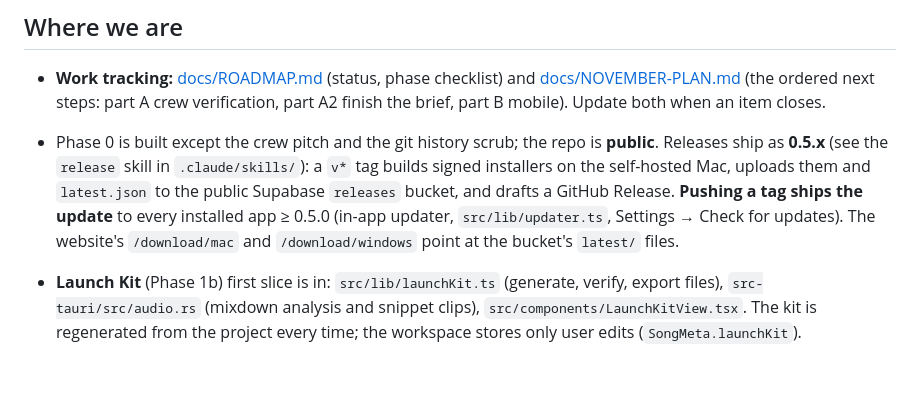
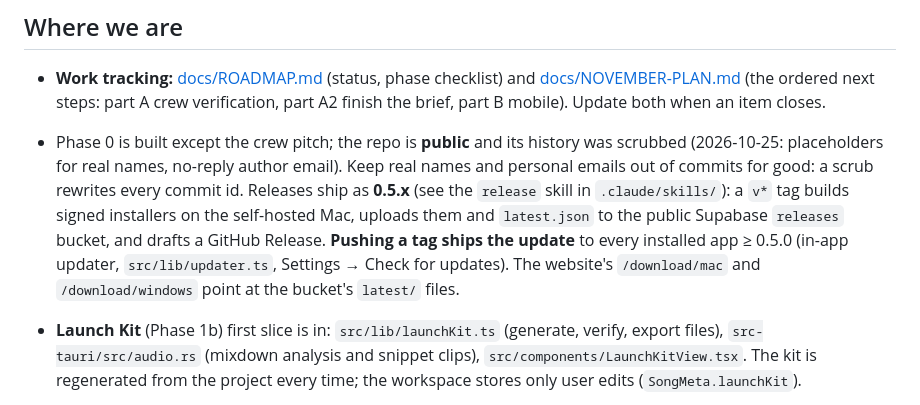
Before and after one commit to Haxxxxxx/fl-studio-manager, a Markdown page: CLAUDE.md, the part around the change. GitHub-like rendering; blank space fills up the shorter version.

Commit message:
docs: git history scrub done (Phase 0) (#140)
Claude-Session: https://claude.ai/code/session_01NPG6poNz3QNKa1H9ZrgPoZ

Co-authored-by: Claude Opus 5.5 <noreply@anthropic.com>

```diff
--- a/CLAUDE.md
+++ b/CLAUDE.md
@@ -6,7 +6,7 @@ Desktop app (Tauri 2 + Rust backend, React 19 + TS + Zustand + Tailwind frontend
 
 ## Where we are
 - **Work tracking:** [docs/ROADMAP.md](docs/ROADMAP.md) (status, phase checklist) and [docs/NOVEMBER-PLAN.md](docs/NOVEMBER-PLAN.md) (the ordered next steps: part A crew verification, part A2 finish the brief, part B mobile). Update both when an item closes.
-- Phase 0 is built except the crew pitch and the git history scrub; the repo is **public**. Releases ship as **0.5.x** (see the `release` skill in `.claude/skills/`): a `v*` tag builds signed installers on the self-hosted Mac, uploads them and `latest.json` to the public Supabase `releases` bucket, and drafts a GitHub Release. **Pushing a tag ships the update** to every installed app ≥ 0.5.0 (in-app updater, `src/lib/updater.ts`, Settings → Check for updates). The website's `/download/mac` and `/download/windows` point at the bucket's `latest/` files.
+- Phase 0 is built except the crew pitch; the repo is **public** and its history was scrubbed (2026-10-25: placeholders for real names, no-reply author email). Keep real names and personal emails out of commits for good: a scrub rewrites every commit id. Releases ship as **0.5.x** (see the `release` skill in `.claude/skills/`): a `v*` tag builds signed installers on the self-hosted Mac, uploads them and `latest.json` to the public Supabase `releases` bucket, and drafts a GitHub Release. **Pushing a tag ships the update** to every installed app ≥ 0.5.0 (in-app updater, `src/lib/updater.ts`, Settings → Check for updates). The website's `/download/mac` and `/download/windows` point at the bucket's `latest/` files.
 - **Launch Kit** (Phase 1b) first slice is in: `src/lib/launchKit.ts` (generate, verify, export files), `src-tauri/src/audio.rs` (mixdown analysis and snippet clips), `src/components/LaunchKitView.tsx`. The kit is regenerated from the project every time; the workspace stores only user edits (`SongMeta.launchKit`).
 - **AI layer:** Gemini API free tier (no Firebase project exists for this app). `src-tauri/src/ai.rs` holds the key (`ai.json` in the config dir, or the `GEMINI_API_KEY` env var) and makes one generic structured call (`generateContent` + `responseSchema`). `src/lib/ai.ts` holds the prompts: `draftCopy` (captions + cover concept) and `reviewKit` (a verdict, confidence and suggestion for every field). `sanitizeReview` drops suggestions for measured fields (bpm, duration) and malformed values; never trust raw model output. The AI is optional: everything works without a key.
 - **Shorts** (free, local): `src/lib/shorts.ts` draws the 1080×1920 still layer on a canvas (generative art, title, artist, release pill), so ffmpeg needs no fonts. `src-tauri/src/shorts.rs` finds ffmpeg (setting, `FFMPEG_PATH`, PATH, Homebrew/WinGet folders), picks an H.264 encoder, and overlays a `showwaves` waveform plus the snippet audio. `WAVE_*` constants must match in both files. Keep `draw=full` on showwaves: the default makes the strokes about 6% opaque.
```
Also changed, not shown: docs/NOVEMBER-PLAN.md (+1 -1 lines), docs/ROADMAP.md (+4 -5 lines).
